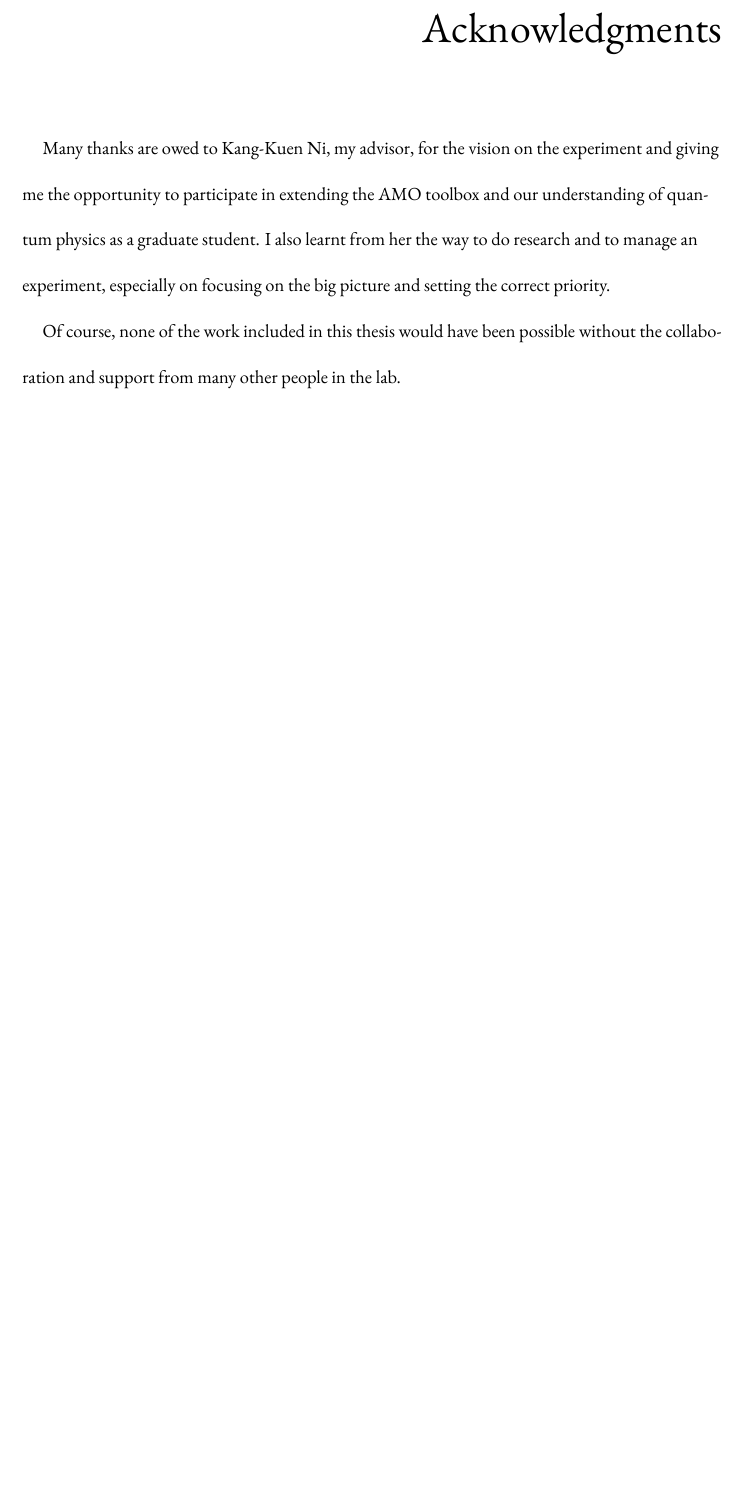
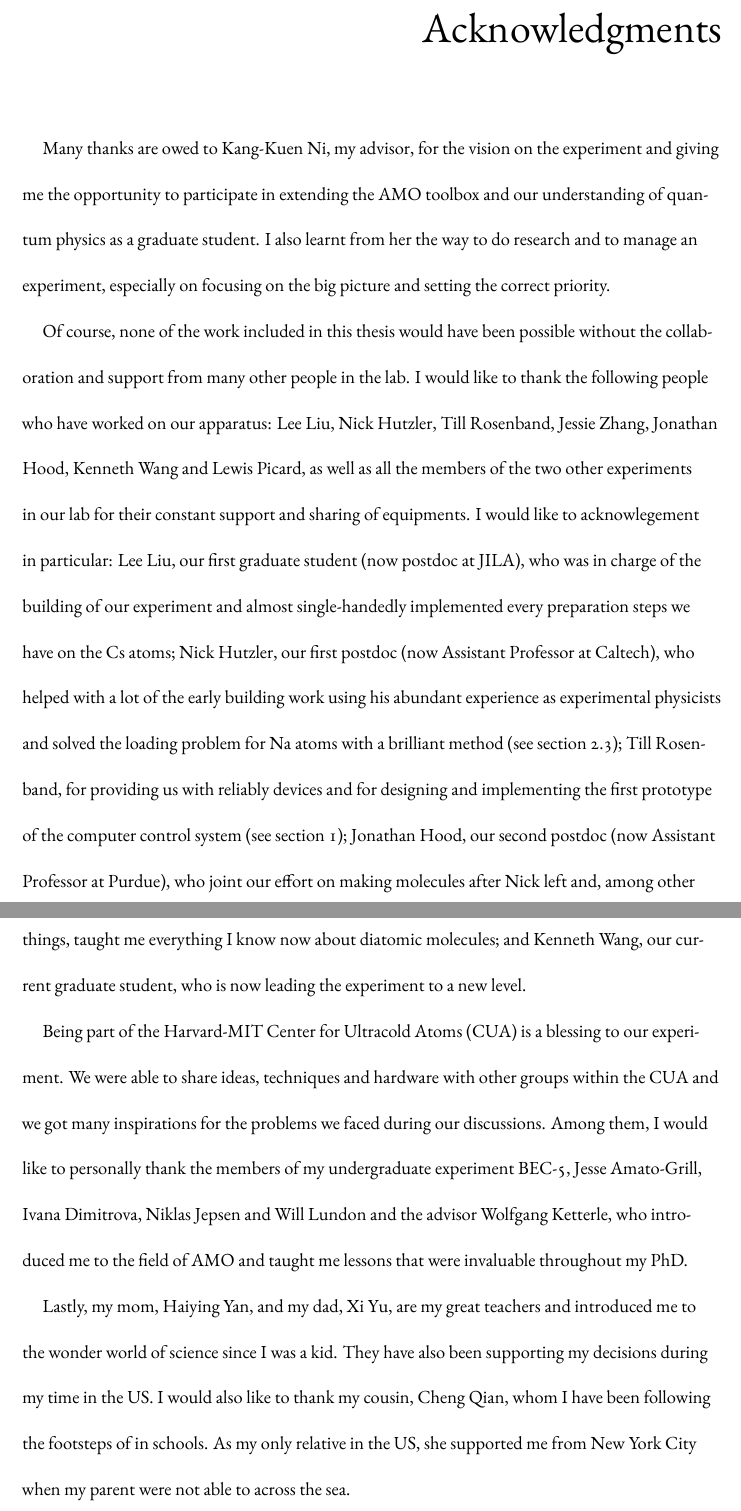
Before and after one commit to yuyichao/grad-thesis, a LaTeX thesis (dissertation.tex, which reads frontmatter/thanks.tex): part of page 9 of 198 before the commit and two parts of pages 9 and 10 of 199 after it, the two joined at a grey line, cut so that both start at the same text, the shorter picture padded with empty space. The pictures show the PDF file dissertation.pdf that the author committed with the source.

Commit message:
[thanks] everything ...

```diff
--- a/frontmatter/thanks.tex
+++ b/frontmatter/thanks.tex
@@ -10,10 +10,40 @@ especially on focusing on the big picture and setting the correct priority.
 
 Of course, none of the work included in this thesis would have been possible
 without the collaboration and support from many other people in the lab.
+I would like to thank the following people who have worked on our apparatus:
+Lee Liu, Nick Hutzler, Till Rosenband, Jessie Zhang,
+Jonathan Hood, Kenneth Wang and Lewis Picard,
+as well as all the members of the two other experiments in our lab
+for their constant support and sharing of equipments.
+I would like to acknowlegement in particular:
+Lee Liu, our first graduate student~(now postdoc at JILA),
+who was in charge of the building of our experiment and almost single-handedly implemented
+every preparation steps we have on the Cs atoms;
+Nick Hutzler, our first postdoc~(now Assistant Professor at Caltech),
+who helped with a lot of the early building work using his abundant experience
+as experimental physicists and solved the loading problem for Na atoms
+with a brilliant method~(see section~\ref{ch:loading:loading});
+Till Rosenband, for providing us with reliably devices
+and for designing and implementing the first prototype
+of the computer control system~(see section~\ref{ch:computer-control});
+Jonathan Hood, our second postdoc~(now Assistant Professor at Purdue),
+who joint our effort on making molecules after Nick left and, among other things,
+taught me everything I know now about diatomic molecules;
+and Kenneth Wang, our current graduate student,
+who is now leading the experiment to a new level.
 
-\todo{
-  Lab members + Till
-  CUA
-  Undergrad lab members and advisor
-  Family and friends
-}
+Being part of the Harvard-MIT Center for Ultracold Atoms~(CUA) is a blessing to our experiment.
+We were able to share ideas, techniques and hardware with other groups within the CUA
+and we got many inspirations for the problems we faced during our discussions.
+Among them, I would like to personally thank the members of my undergraduate experiment BEC-5,
+Jesse Amato-Grill, Ivana Dimitrova, Niklas Jepsen and Will Lundon
+and the advisor Wolfgang Ketterle, who introduced me to the field of AMO
+and taught me lessons that were invaluable throughout my PhD.
+
+Lastly, my mom, Haiying Yan, and my dad, Xi Yu, are my great teachers
+and introduced me to the wonder world of science since I was a kid.
+They have also been supporting my decisions during my time in the US.
+I would also like to thank my cousin, Cheng Qian,
+whom I have been following the footsteps of in schools.
+As my only relative in the US, she supported me from New York City
+when my parent were not able to across the sea.
```
Also changed, not shown: dissertation.pdf.
